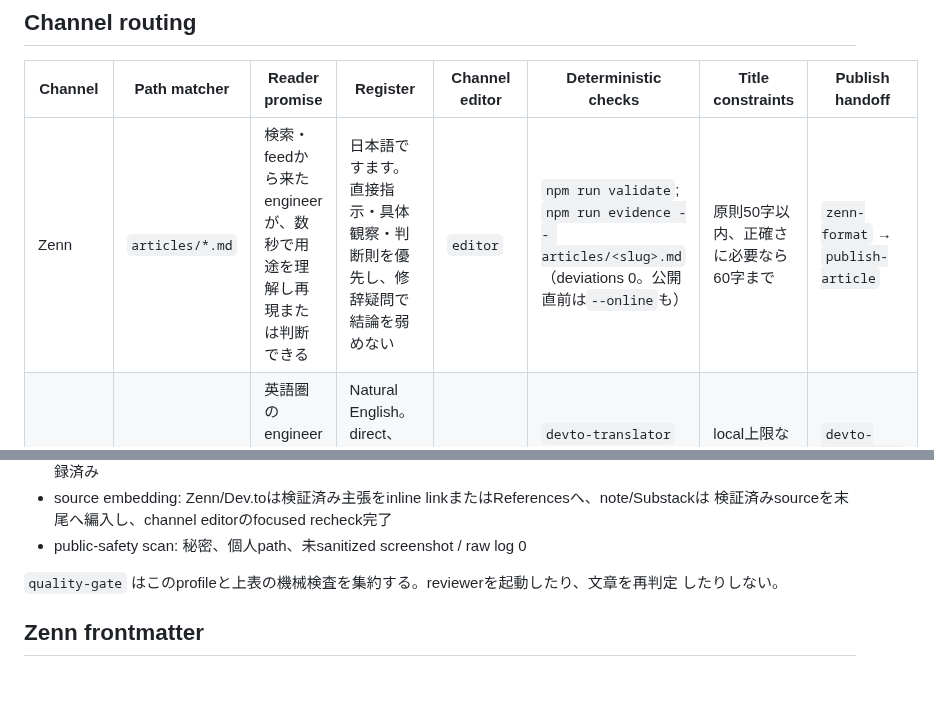
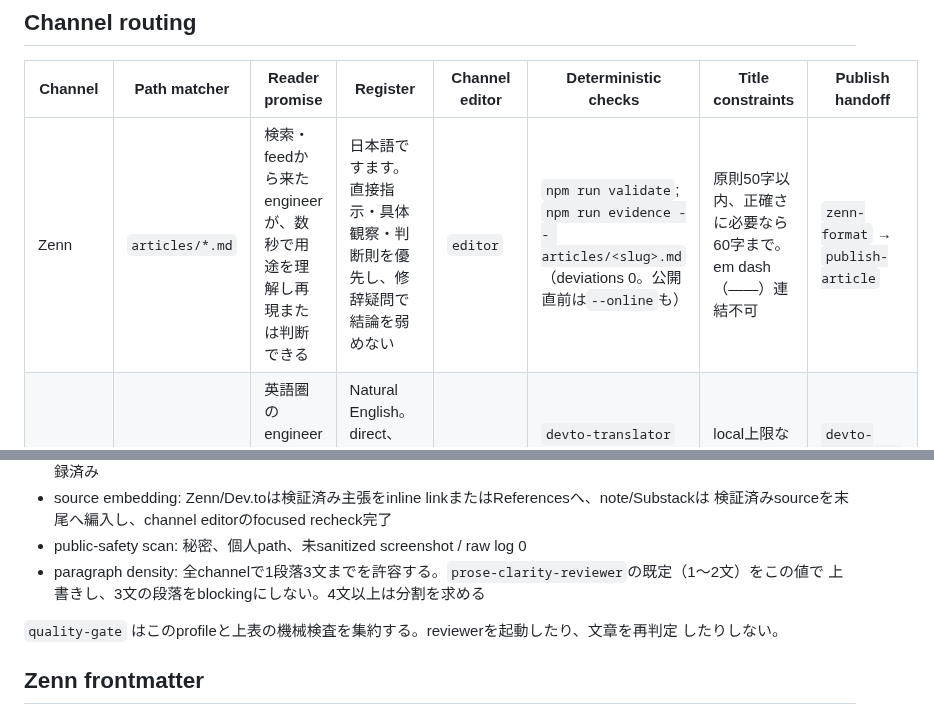
Before and after one commit to shimo4228/zenn-content, a Markdown page: .claude/rules/publishing-channels.md, 2 parts joined by grey strips. Drawn GitHub-style; blank space fills up the shorter version.

```diff
--- a/.claude/rules/publishing-channels.md
+++ b/.claude/rules/publishing-channels.md
@@ -9,7 +9,7 @@ register、review panel、機械検査、platform 形式、公開 handoff だけ
 
 | Channel | Path matcher | Reader promise | Register | Channel editor | Deterministic checks | Title constraints | Publish handoff |
 |---|---|---|---|---|---|---|---|
-| Zenn | `articles/*.md` | 検索・feedから来たengineerが、数秒で用途を理解し再現または判断できる | 日本語ですます。直接指示・具体観察・判断則を優先し、修辞疑問で結論を弱めない | `editor` | `npm run validate`; `npm run evidence -- articles/<slug>.md`（deviations 0。公開直前は`--online`も） | 原則50字以内、正確さに必要なら60字まで | `zenn-format` → `publish-article` |
+| Zenn | `articles/*.md` | 検索・feedから来たengineerが、数秒で用途を理解し再現または判断できる | 日本語ですます。直接指示・具体観察・判断則を優先し、修辞疑問で結論を弱めない | `editor` | `npm run validate`; `npm run evidence -- articles/<slug>.md`（deviations 0。公開直前は`--online`も） | 原則50字以内、正確さに必要なら60字まで。em dash（——）連結不可 | `zenn-format` → `publish-article` |
 | Dev.to | `articles-en/*.md` | 英語圏のengineerが同じ成果を再現または判断できる | Natural English。direct、practical、outcome-first。essayistic hedgeへ寄せない | `editor` | `devto-translator` self-check; `devto_crosspost.py post <slug> --dry-run` | local上限なし。検索/フィードは原稿の性質で選ぶ | `devto-translator` → `publish-article` |
 | note | `note/*.md` | AIを仕事や生活で使う一般読者が、一つの問いを自分の問題として考えられる | 日本語ですます、発見調。評価は問いへ開けるが事実は断定する | `essay-reviewer` | 新規稿はfrontmatterなし | platform上限なし。feedで問いと対象が分かる | `substack-publishing`のnote手順 |
 | Substack | `substack/*.md` | 英語圏の一般読者がJA正本と同じ問いを追える | Natural English、discovery tone。JA正本の確度を保つ | `essay-reviewer` | 新規稿はfrontmatterなし; `prose-translation`後のレビュー完了 | title/subtitleを分ける | `substack-publishing` |
@@ -33,6 +33,8 @@ path がどの行にも一致しない、または複数行に一致する場合
 - source embedding: Zenn/Dev.toは検証済み主張をinline linkまたはReferencesへ、note/Substackは
   検証済みsourceを末尾へ編入し、channel editorのfocused recheck完了
 - public-safety scan: 秘密、個人path、未sanitized screenshot / raw log 0
+- paragraph density: 全channelで1段落3文までを許容する。`prose-clarity-reviewer`の既定（1〜2文）をこの値で
+  上書きし、3文の段落をblockingにしない。4文以上は分割を求める
 
 `quality-gate` はこのprofileと上表の機械検査を集約する。reviewerを起動したり、文章を再判定
 したりしない。
```
Also changed, not shown: articles/ai-knowledge-gap-diagnosis.md (+1 -0 lines), articles/codemap-retirement.md (added, +232 -0 lines), docs/PUBLICATIONS.md (+8 -1 lines), images/codemap-retirement-archify.png (added), 2 other files.
